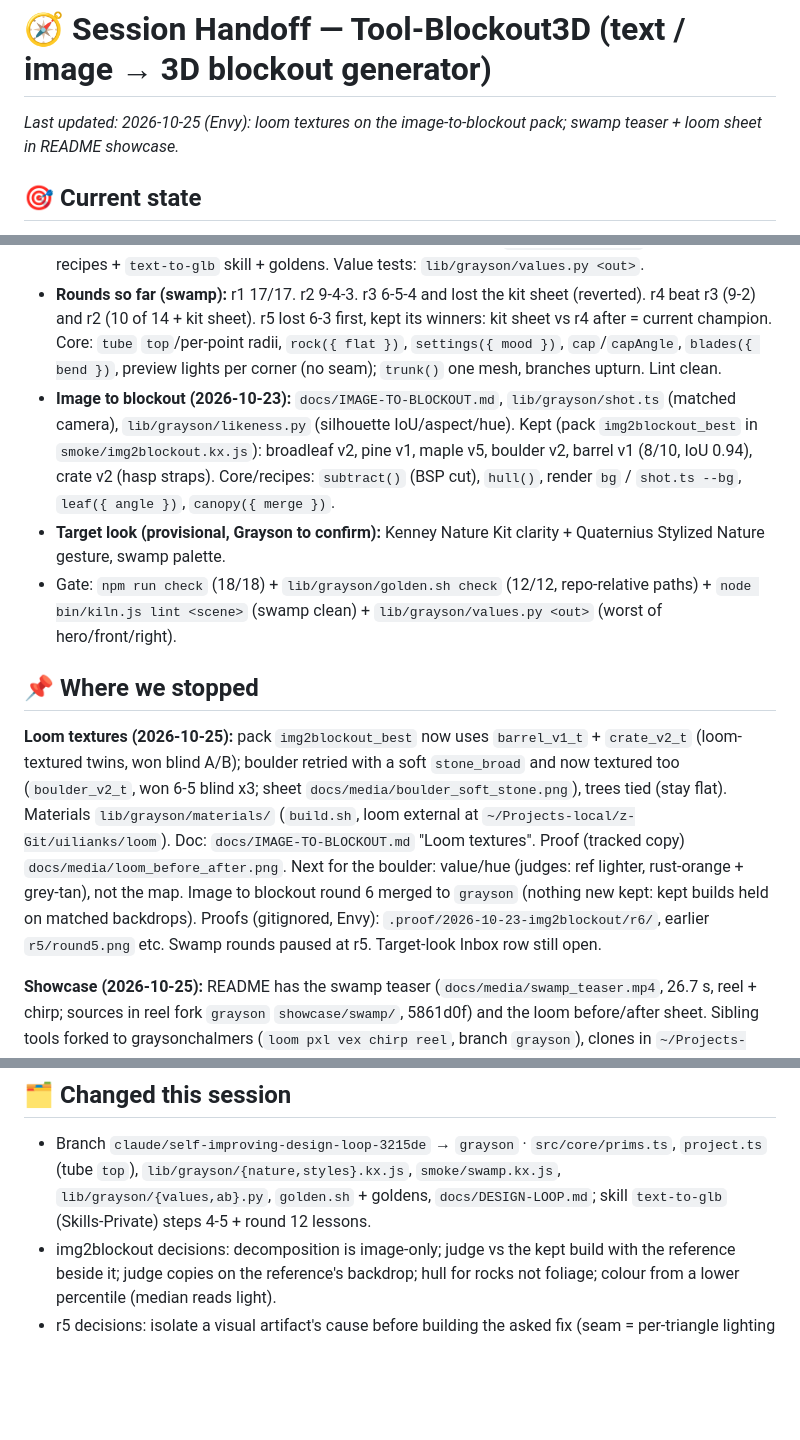
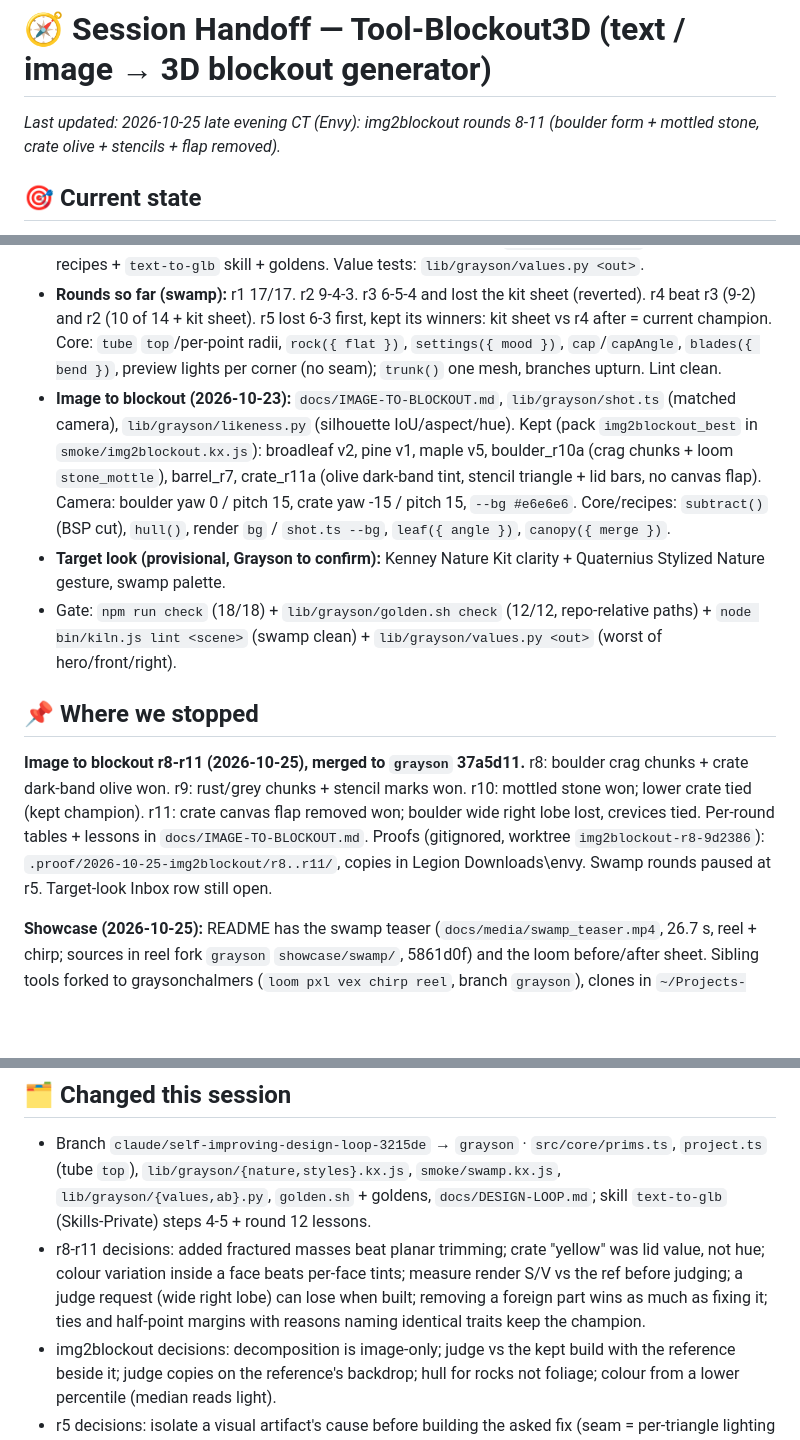
Before and after one commit to graysonchalmers/kiln, a Markdown page: HANDOFF.md, 3 parts joined by grey strips. Rendered like a GitHub page; blank space fills up the shorter version.

Commit message:
wrap-up: handoff for img2blockout r8-r11
Co-Authored-By: Claude Opus 5.5 <noreply@anthropic.com>

```diff
--- a/HANDOFF.md
+++ b/HANDOFF.md
@@ -1,19 +1,18 @@
 # 🧭 Session Handoff — Tool-Blockout3D (text / image → 3D blockout generator)
 
-_Last updated: 2026-10-25 (Envy): loom textures on the image-to-blockout pack; swamp teaser + loom sheet in README showcase._
+_Last updated: 2026-10-25 late evening CT (Envy): img2blockout rounds 8-11 (boulder form + mottled stone, crate olive + stencils + flap removed)._
 
 ## 🎯 Current state
 Text / image → 3D blockout generator on a fork of `uilianks/kiln` (MIT, low-poly assets as code → GLB). Origin = `graysonchalmers/kiln`, work on branch **`grayson`**; `main` mirrors upstream, no upstream PR planned.
 - **Goal (Grayson, 2026-10-22):** text → blockout AND reference image → blockout, with a guaranteed quality floor, then into any engine.
 - **Self-improving design loop exists now:** `docs/DESIGN-LOOP.md`. Steps: refs + 6-point bar → blind lens critics (form / color / construction) → written adjudication the critics argue back on → fix (scene, recipe or core) → fresh blind judge on per-asset shuffled pairs (`lib/grayson/ab.py`) → lessons into recipes + `text-to-glb` skill + goldens. Value tests: `lib/grayson/values.py <out>`.
 - **Rounds so far (swamp):** r1 17/17. r2 9-4-3. r3 6-5-4 and lost the kit sheet (reverted). r4 beat r3 (9-2) and r2 (10 of 14 + kit sheet). r5 lost 6-3 first, kept its winners: kit sheet vs r4 after = current champion. Core: `tube` `top`/per-point radii, `rock({ flat })`, `settings({ mood })`, `cap`/`capAngle`, `blades({ bend })`, preview lights per corner (no seam); `trunk()` one mesh, branches upturn. Lint clean.
-- **Image to blockout (2026-10-23):** `docs/IMAGE-TO-BLOCKOUT.md`, `lib/grayson/shot.ts` (matched camera), `lib/grayson/likeness.py` (silhouette IoU/aspect/hue). Kept (pack `img2blockout_best` in `smoke/img2blockout.kx.js`): broadleaf v2, pine v1, maple v5, boulder v2, barrel v1 (8/10, IoU 0.94), crate v2 (hasp straps). Core/recipes: `subtract()` (BSP cut), `hull()`, render `bg` / `shot.ts --bg`, `leaf({ angle })`, `canopy({ merge })`.
+- **Image to blockout (2026-10-23):** `docs/IMAGE-TO-BLOCKOUT.md`, `lib/grayson/shot.ts` (matched camera), `lib/grayson/likeness.py` (silhouette IoU/aspect/hue). Kept (pack `img2blockout_best` in `smoke/img2blockout.kx.js`): broadleaf v2, pine v1, maple v5, boulder_r10a (crag chunks + loom `stone_mottle`), barrel_r7, crate_r11a (olive dark-band tint, stencil triangle + lid bars, no canvas flap). Camera: boulder yaw 0 / pitch 15, crate yaw -15 / pitch 15, `--bg #e6e6e6`. Core/recipes: `subtract()` (BSP cut), `hull()`, render `bg` / `shot.ts --bg`, `leaf({ angle })`, `canopy({ merge })`.
 - **Target look (provisional, Grayson to confirm):** Kenney Nature Kit clarity + Quaternius Stylized Nature gesture, swamp palette.
 - Gate: `npm run check` (18/18) + `lib/grayson/golden.sh check` (12/12, repo-relative paths) + `node bin/kiln.js lint <scene>` (swamp clean) + `lib/grayson/values.py <out>` (worst of hero/front/right).
 
 ## 📌 Where we stopped
-**Loom textures (2026-10-25):** pack `img2blockout_best` now uses `barrel_v1_t` + `crate_v2_t` (loom-textured twins, won blind A/B); boulder retried with a soft `stone_broad` and now textured too (`boulder_v2_t`, won 6-5 blind x3; sheet `docs/media/boulder_soft_stone.png`), trees tied (stay flat). Materials `lib/grayson/materials/` (`build.sh`, loom external at `~/Projects-local/z-Git/uilianks/loom`). Doc: `docs/IMAGE-TO-BLOCKOUT.md` "Loom textures". Proof (tracked copy) `docs/media/loom_before_after.png`. Next for the boulder: value/hue (judges: ref lighter, rust-orange + grey-tan), not the map.
-Image to blockout round 6 merged to `grayson` (nothing new kept: kept builds held on matched backdrops). Proofs (gitignored, Envy): `.proof/2026-10-23-img2blockout/r6/`, earlier `r5/round5.png` etc. Swamp rounds paused at r5. Target-look Inbox row still open.
+**Image to blockout r8-r11 (2026-10-25), merged to `grayson` 37a5d11.** r8: boulder crag chunks + crate dark-band olive won. r9: rust/grey chunks + stencil marks won. r10: mottled stone won; lower crate tied (kept champion). r11: crate canvas flap removed won; boulder wide right lobe lost, crevices tied. Per-round tables + lessons in `docs/IMAGE-TO-BLOCKOUT.md`. Proofs (gitignored, worktree `img2blockout-r8-9d2386`): `.proof/2026-10-25-img2blockout/r8..r11/`, copies in Legion Downloads\envy\. Swamp rounds paused at r5. Target-look Inbox row still open.
 
 **Showcase (2026-10-25):** README has the swamp teaser (`docs/media/swamp_teaser.mp4`, 26.7 s, reel + chirp; sources in reel fork `grayson` `showcase/swamp/`, 5861d0f) and the loom before/after sheet. Sibling tools forked to graysonchalmers (`loom pxl vex chirp reel`, branch `grayson`), clones in `~/Projects-local/z-Git/uilianks/`.
 
@@ -29,6 +28,7 @@ Image to blockout round 6 merged to `grayson` (nothing new kept: kept builds hel
 
 ## 🗂️ Changed this session
 - Branch `claude/self-improving-design-loop-3215de` → `grayson` · `src/core/prims.ts`, `project.ts` (tube `top`), `lib/grayson/{nature,styles}.kx.js`, `smoke/swamp.kx.js`, `lib/grayson/{values,ab}.py`, `golden.sh` + goldens, `docs/DESIGN-LOOP.md`; skill `text-to-glb` (Skills-Private) steps 4-5 + round 12 lessons.
+- r8-r11 decisions: added fractured masses beat planar trimming; crate "yellow" was lid value, not hue; colour variation inside a face beats per-face tints; measure render S/V vs the ref before judging; a judge request (wide right lobe) can lose when built; removing a foreign part wins as much as fixing it; ties and half-point margins with reasons naming identical traits keep the champion.
 - img2blockout decisions: decomposition is image-only; judge vs the kept build with the reference beside it; judge copies on the reference's backdrop; hull for rocks not foliage; colour from a lower percentile (median reads light).
 - r5 decisions: isolate a visual artifact's cause before building the asked fix (seam = per-triangle lighting in the preview); adjacency, not lightness; split judges keep the champion.
 - r3-r4 decisions: judge against the champion, not just the last round; the blind judge outranks critic rules (two palette lifts for a value floor lost: widen dark/light gaps by lightening lights); identity beats proportion advice (tapered knees beat bulbous); colour on a shape's own faces (`cap`) beats shells.
```
Also changed, not shown: handoff-log/2026-10-25-img2blockout-r8-r11.md (added, +18 -0 lines).
